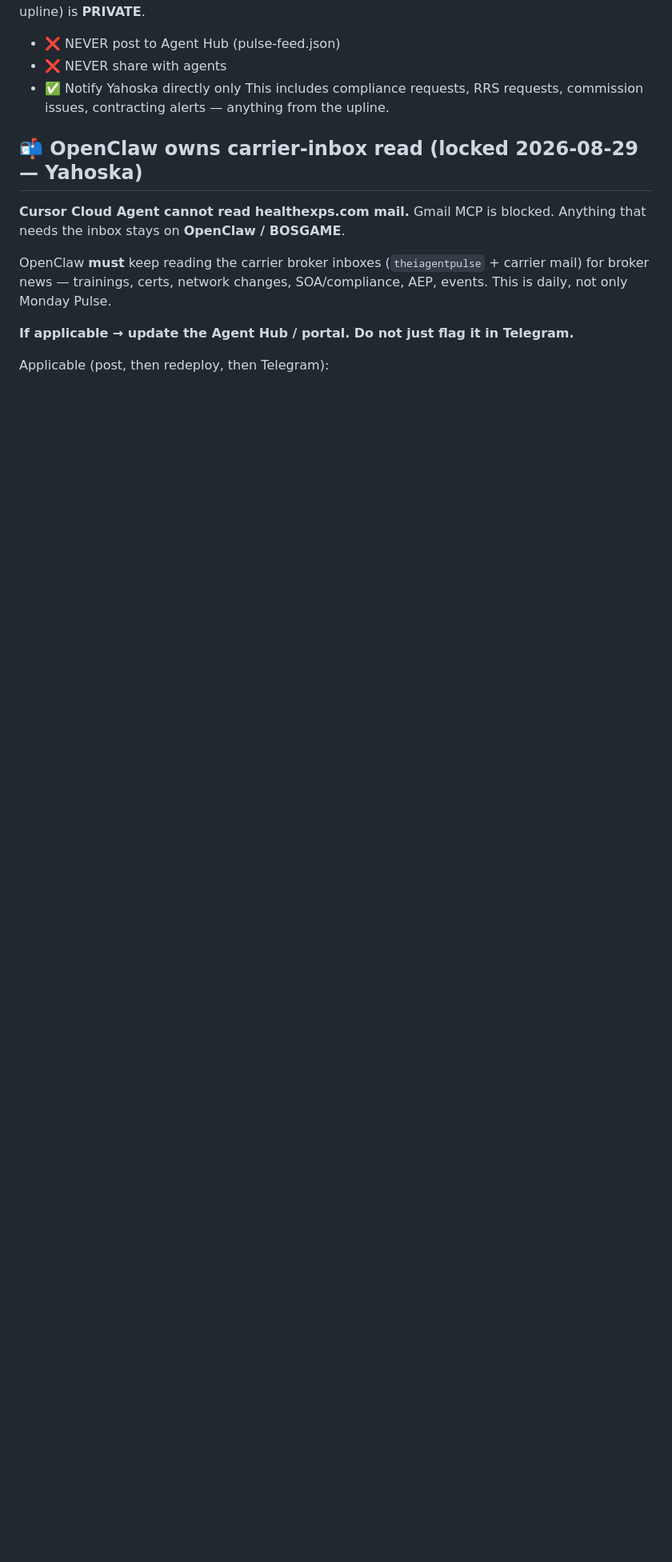
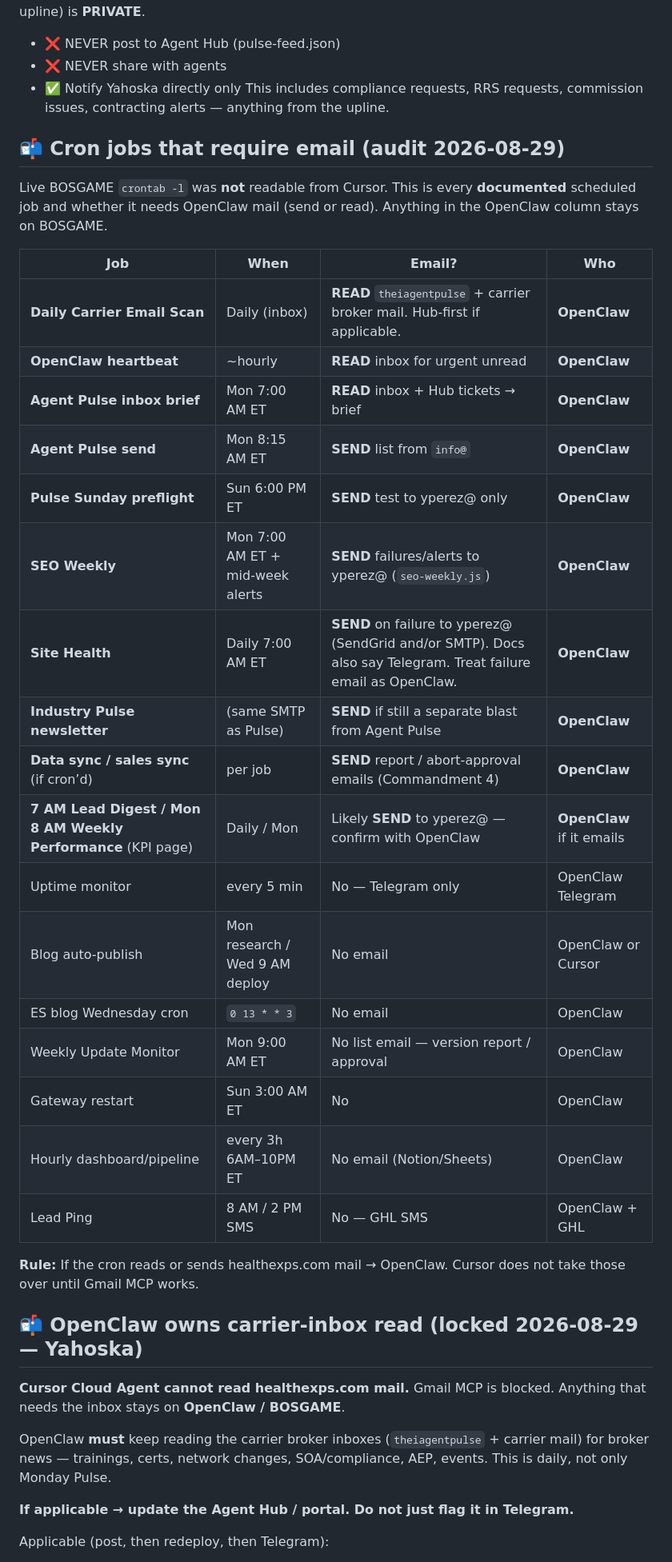
Before and after one commit to yperez-dot/igor-config, a Markdown page: igor-config-full.md, the part around the change. Shown at 80% size. Rendered like a GitHub page; blank space fills up the shorter version.

Commit message:
Inventory documented crons that send or read email.
Those jobs stay on OpenClaw. Live BOSGAME crontab was not readable
from this agent — list is from igor-config only.

Co-authored-by: yperez-dot <yperez-dot@users.noreply.github.com>

```diff
--- a/igor-config-full.md
+++ b/igor-config-full.md
@@ -1033,6 +1033,32 @@ Anything from Hector Marmol (AgentConnection.Net / BSI / upline) is **PRIVATE**.
 - ❌ NEVER share with agents
 - ✅ Notify Yahoska directly only
 This includes compliance requests, RRS requests, commission issues, contracting alerts — anything from the upline.
+
+## 📬 Cron jobs that require email (audit 2026-08-29)
+
+Live BOSGAME `crontab -l` was **not** readable from Cursor. This is every **documented** scheduled job and whether it needs OpenClaw mail (send or read). Anything in the OpenClaw column stays on BOSGAME.
+
+| Job | When | Email? | Who |
+|---|---|---|---|
+| **Daily Carrier Email Scan** | Daily (inbox) | **READ** `theiagentpulse` + carrier broker mail. Hub-first if applicable. | **OpenClaw** |
+| **OpenClaw heartbeat** | ~hourly | **READ** inbox for urgent unread | **OpenClaw** |
+| **Agent Pulse inbox brief** | Mon 7:00 AM ET | **READ** inbox + Hub tickets → brief | **OpenClaw** |
+| **Agent Pulse send** | Mon 8:15 AM ET | **SEND** list from `info@` | **OpenClaw** |
+| **Pulse Sunday preflight** | Sun 6:00 PM ET | **SEND** test to yperez@ only | **OpenClaw** |
+| **SEO Weekly** | Mon 7:00 AM ET + mid-week alerts | **SEND** failures/alerts to yperez@ (`seo-weekly.js`) | **OpenClaw** |
+| **Site Health** | Daily 7:00 AM ET | **SEND** on failure to yperez@ (SendGrid and/or SMTP). Docs also say Telegram. Treat failure email as OpenClaw. | **OpenClaw** |
+| **Industry Pulse newsletter** | (same SMTP as Pulse) | **SEND** if still a separate blast from Agent Pulse | **OpenClaw** |
+| **Data sync / sales sync** (if cron’d) | per job | **SEND** report / abort-approval emails (Commandment 4) | **OpenClaw** |
+| **7 AM Lead Digest / Mon 8 AM Weekly Performance** (KPI page) | Daily / Mon | Likely **SEND** to yperez@ — confirm with OpenClaw | **OpenClaw** if it emails |
+| Uptime monitor | every 5 min | No — Telegram only | OpenClaw Telegram |
+| Blog auto-publish | Mon research / Wed 9 AM deploy | No email | OpenClaw or Cursor |
+| ES blog Wednesday cron | `0 13 * * 3` | No email | OpenClaw |
+| Weekly Update Monitor | Mon 9:00 AM ET | No list email — version report / approval | OpenClaw |
+| Gateway restart | Sun 3:00 AM ET | No | OpenClaw |
+| Hourly dashboard/pipeline | every 3h 6AM–10PM ET | No email (Notion/Sheets) | OpenClaw |
+| Lead Ping | 8 AM / 2 PM SMS | No — GHL SMS | OpenClaw + GHL |
+
+**Rule:** If the cron reads or sends healthexps.com mail → OpenClaw. Cursor does not take those over until Gmail MCP works.
 
 ## 📬 OpenClaw owns carrier-inbox read (locked 2026-08-29 — Yahoska)
 
```
